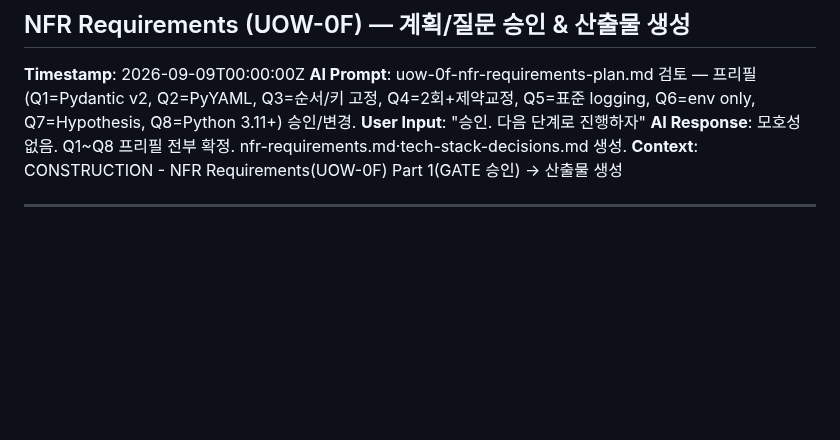
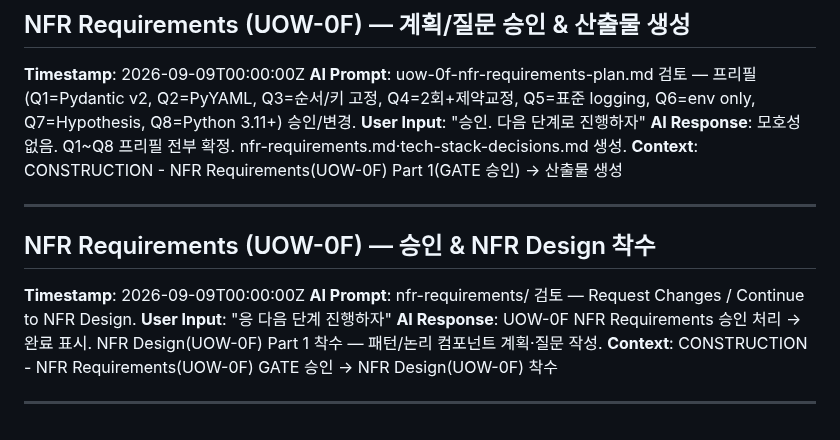
Before and after one commit to lkwoo/ddthon26-trace, a Markdown page: aidlc-docs/audit.md, the part around the change. Drawn GitHub-style; blank space fills up the shorter version.

```diff
--- a/aidlc-docs/audit.md
+++ b/aidlc-docs/audit.md
@@ -160,3 +160,12 @@
 **Context**: CONSTRUCTION - NFR Requirements(UOW-0F) Part 1(GATE 승인) → 산출물 생성
 
 ---
+
+## NFR Requirements (UOW-0F) — 승인 & NFR Design 착수
+**Timestamp**: 2026-09-09T00:00:00Z
+**AI Prompt**: nfr-requirements/ 검토 — Request Changes / Continue to NFR Design.
+**User Input**: "응 다음 단계 진행하자"
+**AI Response**: UOW-0F NFR Requirements 승인 처리 → 완료 표시. NFR Design(UOW-0F) Part 1 착수 — 패턴/논리 컴포넌트 계획·질문 작성.
+**Context**: CONSTRUCTION - NFR Requirements(UOW-0F) GATE 승인 → NFR Design(UOW-0F) 착수
+
+---
```
Also changed, not shown: aidlc-docs/aidlc-state.md (+5 -5 lines), 1 other file.
